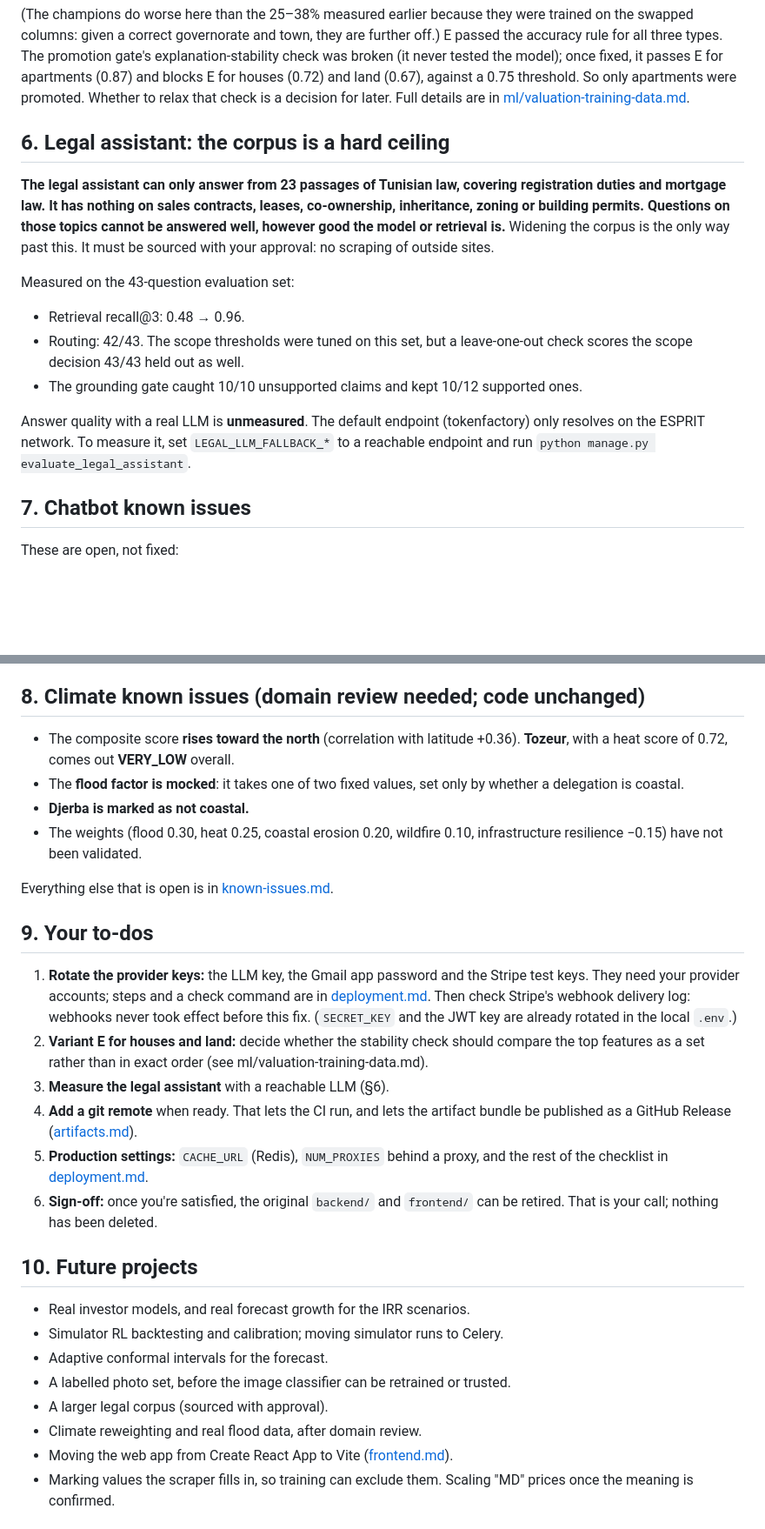
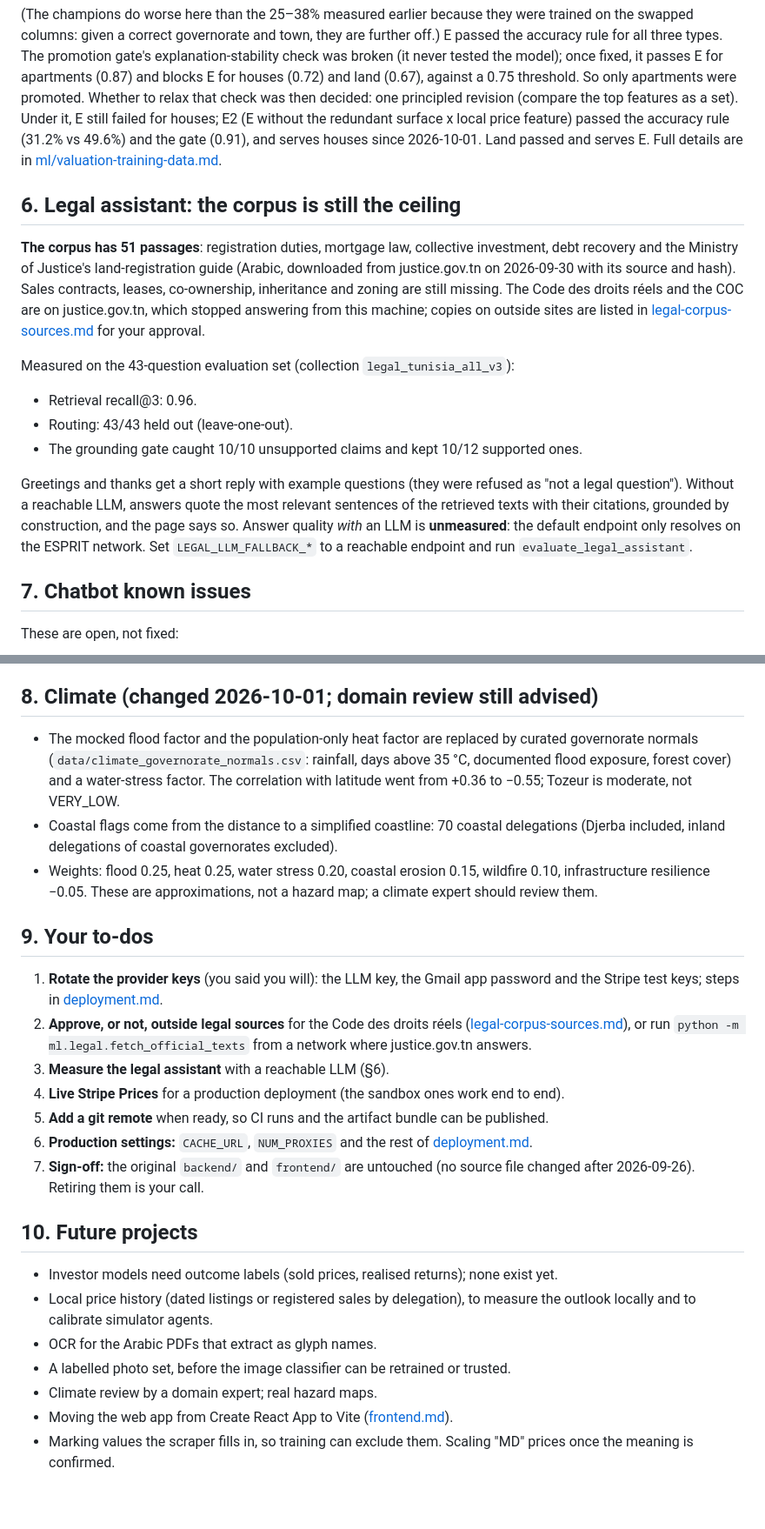
Before and after one commit to fares279/EstateMind, a Markdown page: docs/final-report.md, 2 parts joined by grey strips. Shown at 87% size. Drawn GitHub-style; blank space fills up the shorter version.

Commit message:
Final report: updated for the 2026-10-01 batch
Co-Authored-By: Claude Opus 5.5 <noreply@anthropic.com>

```diff
--- a/docs/final-report.md
+++ b/docs/final-report.md
@@ -147,27 +147,32 @@ swapped columns: given a correct governorate and town, they are further off.) E
 accuracy rule for all three types. The promotion gate's explanation-stability check was broken
 (it never tested the model); once fixed, it passes E for apartments (0.87) and blocks E for houses
 (0.72) and land (0.67), against a 0.75 threshold. So only apartments were promoted. Whether to
-relax that check is a decision for later. Full details are in
+relax that check was then decided: one principled revision (compare the top features as a set).
+Under it, E still failed for houses; E2 (E without the redundant surface x local price feature)
+passed the accuracy rule (31.2% vs 49.6%) and the gate (0.91), and serves houses since
+2026-10-01. Land passed and serves E. Full details are in
 [ml/valuation-training-data.md](ml/valuation-training-data.md).
 
-## 6. Legal assistant: the corpus is a hard ceiling
+## 6. Legal assistant: the corpus is still the ceiling
 
-**The legal assistant can only answer from 23 passages of Tunisian law, covering registration
-duties and mortgage law. It has nothing on sales contracts, leases, co-ownership, inheritance,
-zoning or building permits. Questions on those topics cannot be answered well, however good the
-model or retrieval is.** Widening the corpus is the only way past this. It must be sourced with
-your approval: no scraping of outside sites.
+**The corpus has 51 passages**: registration duties, mortgage law, collective investment, debt
+recovery and the Ministry of Justice's land-registration guide (Arabic, downloaded from
+justice.gov.tn on 2026-09-30 with its source and hash). Sales contracts, leases, co-ownership,
+inheritance and zoning are still missing. The Code des droits réels and the COC are on
+justice.gov.tn, which stopped answering from this machine; copies on outside sites are listed in
+[legal-corpus-sources.md](legal-corpus-sources.md) for your approval.
 
-Measured on the 43-question evaluation set:
+Measured on the 43-question evaluation set (collection `legal_tunisia_all_v3`):
 
-- Retrieval recall@3: 0.48 → 0.96.
-- Routing: 42/43. The scope thresholds were tuned on this set, but a leave-one-out check scores
-  the scope decision 43/43 held out as well.
+- Retrieval recall@3: 0.96.
+- Routing: 43/43 held out (leave-one-out).
 - The grounding gate caught 10/10 unsupported claims and kept 10/12 supported ones.
 
-Answer quality with a real LLM is **unmeasured**. The default endpoint (tokenfactory) only
-resolves on the ESPRIT network. To measure it, set `LEGAL_LLM_FALLBACK_*` to a reachable endpoint
-and run `python manage.py evaluate_legal_assistant`.
+Greetings and thanks get a short reply with example questions (they were refused as "not a legal
+question"). Without a reachable LLM, answers quote the most relevant sentences of the retrieved
+texts with their citations, grounded by construction, and the page says so. Answer quality
+*with* an LLM is **unmeasured**: the default endpoint only resolves on the ESPRIT network. Set
+`LEGAL_LLM_FALLBACK_*` to a reachable endpoint and run `evaluate_legal_assistant`.
 
 ## 7. Chatbot known issues
 
@@ -187,43 +192,41 @@ These are open, not fixed:
 9. The chat widget in the web app never sends feedback, so the chatbot's reward model receives no
    ratings from users.
 
-## 8. Climate known issues (domain review needed; code unchanged)
+## 8. Climate (changed 2026-10-01; domain review still advised)
 
-- The composite score **rises toward the north** (correlation with latitude +0.36). **Tozeur**, with
-  a heat score of 0.72, comes out **VERY_LOW** overall.
-- The **flood factor is mocked**: it takes one of two fixed values, set only by whether a delegation
-  is coastal.
-- **Djerba is marked as not coastal.**
-- The weights (flood 0.30, heat 0.25, coastal erosion 0.20, wildfire 0.10, infrastructure
-  resilience −0.15) have not been validated.
+- The mocked flood factor and the population-only heat factor are replaced by curated
+  governorate normals (`data/climate_governorate_normals.csv`: rainfall, days above 35 °C,
+  documented flood exposure, forest cover) and a water-stress factor. The correlation with
+  latitude went from +0.36 to −0.55; Tozeur is moderate, not VERY_LOW.
+- Coastal flags come from the distance to a simplified coastline: 70 coastal delegations
+  (Djerba included, inland delegations of coastal governorates excluded).
+- Weights: flood 0.25, heat 0.25, water stress 0.20, coastal erosion 0.15, wildfire 0.10,
+  infrastructure resilience −0.05. These are approximations, not a hazard map; a climate expert
+  should review them.
 
-Everything else that is open is in [known-issues.md](known-issues.md).
 
 ## 9. Your to-dos
 
-1. **Rotate the provider keys:** the LLM key, the Gmail app password and the Stripe test keys.
-   They need your provider accounts; steps and a check command are in
-   [deployment.md](deployment.md#rotating-keys). Then check Stripe's webhook delivery log: webhooks
-   never took effect before this fix. (`SECRET_KEY` and the JWT key are already rotated in the
-   local `.env`.)
-2. **Variant E for houses and land:** decide whether the stability check should compare the top
-   features as a set rather than in exact order (see ml/valuation-training-data.md).
+1. **Rotate the provider keys** (you said you will): the LLM key, the Gmail app password and the
+   Stripe test keys; steps in [deployment.md](deployment.md#rotating-keys).
+2. **Approve, or not, outside legal sources** for the Code des droits réels
+   ([legal-corpus-sources.md](legal-corpus-sources.md)), or run
+   `python -m ml.legal.fetch_official_texts` from a network where justice.gov.tn answers.
 3. **Measure the legal assistant** with a reachable LLM (§6).
-4. **Add a git remote** when ready. That lets the CI run, and lets the artifact bundle be published
-   as a GitHub Release ([artifacts.md](artifacts.md)).
-5. **Production settings:** `CACHE_URL` (Redis), `NUM_PROXIES` behind a proxy, and the rest of the
-   checklist in [deployment.md](deployment.md).
-6. **Sign-off:** once you're satisfied, the original `backend/` and `frontend/` can be retired.
-   That is your call; nothing has been deleted.
+4. **Live Stripe Prices** for a production deployment (the sandbox ones work end to end).
+5. **Add a git remote** when ready, so CI runs and the artifact bundle can be published.
+6. **Production settings:** `CACHE_URL`, `NUM_PROXIES` and the rest of [deployment.md](deployment.md).
+7. **Sign-off:** the original `backend/` and `frontend/` are untouched (no source file changed
+   after 2026-09-26). Retiring them is your call.
 
 ## 10. Future projects
 
-- Real investor models, and real forecast growth for the IRR scenarios.
-- Simulator RL backtesting and calibration; moving simulator runs to Celery.
-- Adaptive conformal intervals for the forecast.
+- Investor models need outcome labels (sold prices, realised returns); none exist yet.
+- Local price history (dated listings or registered sales by delegation), to measure the
+  outlook locally and to calibrate simulator agents.
+- OCR for the Arabic PDFs that extract as glyph names.
 - A labelled photo set, before the image classifier can be retrained or trusted.
-- A larger legal corpus (sourced with approval).
-- Climate reweighting and real flood data, after domain review.
+- Climate review by a domain expert; real hazard maps.
 - Moving the web app from Create React App to Vite ([frontend.md](frontend.md)).
 - Marking values the scraper fills in, so training can exclude them. Scaling "MD" prices once the
   meaning is confirmed.
```
Also changed, not shown: other parts of docs/final-report.md (+10 -10 lines).
